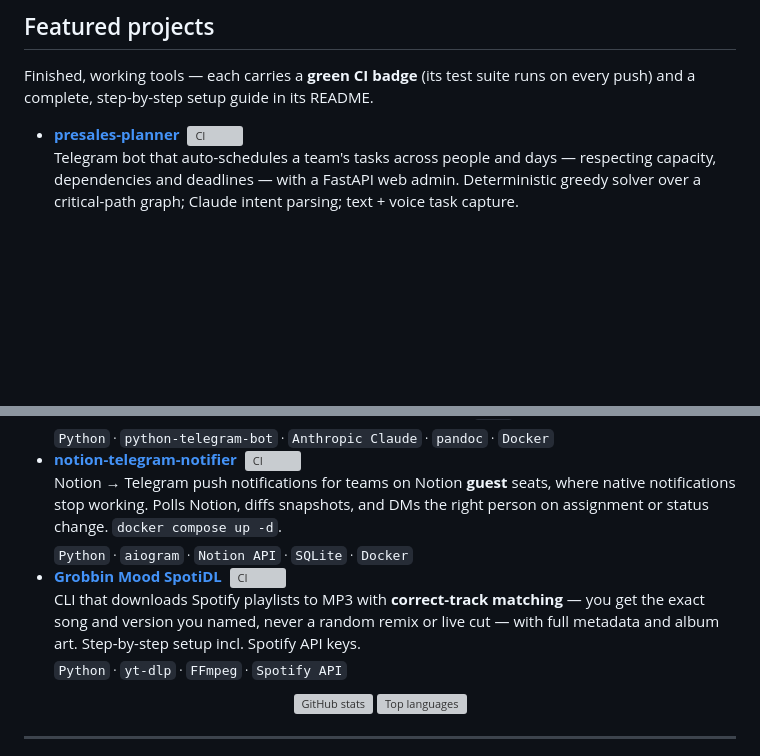
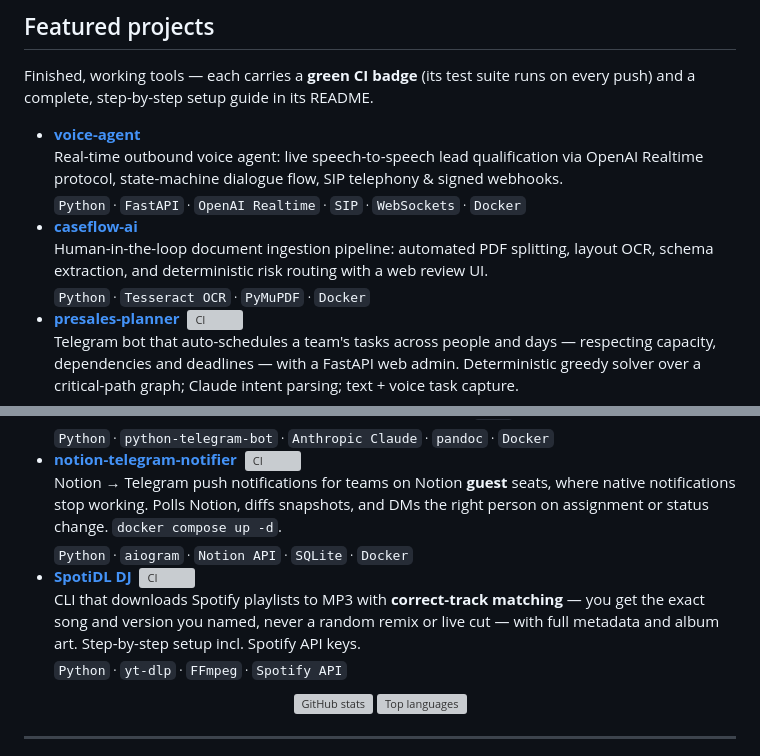
Before and after one commit to Gleb-Sergeevich-Loktionov/Gleb-Sergeevich-Loktionov, a Markdown page: README.md, 2 parts joined by grey strips. Drawn GitHub-style; blank space fills up the shorter version; grey boxes are pictures that could not be loaded.

Commit message:
docs(profile): update featured projects, add voice-agent and caseflow-ai, clean up repo links

```diff
--- a/README.md
+++ b/README.md
@@ -20,10 +20,12 @@
 
 Finished, working tools — each carries a **green CI badge** (its test suite runs on every push) and a complete, step-by-step setup guide in its README.
 
+- **[voice-agent](https://github.com/Gleb-Sergeevich-Loktionov/voice-agent)** <br/> Real-time outbound voice agent: live speech-to-speech lead qualification via OpenAI Realtime protocol, state-machine dialogue flow, SIP telephony & signed webhooks. <br/><sub>`Python` · `FastAPI` · `OpenAI Realtime` · `SIP` · `WebSockets` · `Docker`</sub>
+- **[caseflow-ai](https://github.com/Gleb-Sergeevich-Loktionov/caseflow-ai)** <br/> Human-in-the-loop document ingestion pipeline: automated PDF splitting, layout OCR, schema extraction, and deterministic risk routing with a web review UI. <br/><sub>`Python` · `Tesseract OCR` · `PyMuPDF` · `Docker`</sub>
 - **[presales-planner](https://github.com/Gleb-Sergeevich-Loktionov/presales-planner)** &nbsp;[![CI](https://github.com/Gleb-Sergeevich-Loktionov/presales-planner/actions/workflows/ci.yml/badge.svg)](https://github.com/Gleb-Sergeevich-Loktionov/presales-planner/actions/workflows/ci.yml) <br/> Telegram bot that auto-schedules a team's tasks across people and days — respecting capacity, dependencies and deadlines — with a FastAPI web admin. Deterministic greedy solver over a critical-path graph; Claude intent parsing; text + voice task capture. <br/><sub>`Python` · `aiogram` · `FastAPI` · `PostgreSQL` · `SQLAlchemy` · `NetworkX` · `Claude`</sub>
 - **[ai-redaktor](https://github.com/Gleb-Sergeevich-Loktionov/ai-redaktor)** &nbsp;[![CI](https://github.com/Gleb-Sergeevich-Loktionov/ai-redaktor/actions/workflows/ci.yml/badge.svg)](https://github.com/Gleb-Sergeevich-Loktionov/ai-redaktor/actions/workflows/ci.yml) <br/> Telegram bot that proofreads and edits Russian text — spelling, punctuation, grammar and unjustified anglicisms — in a single structured Claude call, returning a corrected file, a summary, and a full list of fixes. One-command Docker run; tokens via `.env`. <br/><sub>`Python` · `python-telegram-bot` · `Anthropic Claude` · `pandoc` · `Docker`</sub>
 - **[notion-telegram-notifier](https://github.com/Gleb-Sergeevich-Loktionov/notion-telegram-notifier)** &nbsp;[![CI](https://github.com/Gleb-Sergeevich-Loktionov/notion-telegram-notifier/actions/workflows/ci.yml/badge.svg)](https://github.com/Gleb-Sergeevich-Loktionov/notion-telegram-notifier/actions/workflows/ci.yml) <br/> Notion → Telegram push notifications for teams on Notion **guest** seats, where native notifications stop working. Polls Notion, diffs snapshots, and DMs the right person on assignment or status change. `docker compose up -d`. <br/><sub>`Python` · `aiogram` · `Notion API` · `SQLite` · `Docker`</sub>
-- **[Grobbin Mood SpotiDL](https://github.com/Gleb-Sergeevich-Loktionov/Grobbin-Mood-SpotiDL-DJs-edition)** &nbsp;[![CI](https://github.com/Gleb-Sergeevich-Loktionov/Grobbin-Mood-SpotiDL-DJs-edition/actions/workflows/ci.yml/badge.svg)](https://github.com/Gleb-Sergeevich-Loktionov/Grobbin-Mood-SpotiDL-DJs-edition/actions/workflows/ci.yml) <br/> CLI that downloads Spotify playlists to MP3 with **correct-track matching** — you get the exact song and version you named, never a random remix or live cut — with full metadata and album art. Step-by-step setup incl. Spotify API keys. <br/><sub>`Python` · `yt-dlp` · `FFmpeg` · `Spotify API`</sub>
+- **[SpotiDL DJ](https://github.com/Gleb-Sergeevich-Loktionov/spotidl-dj)** &nbsp;[![CI](https://github.com/Gleb-Sergeevich-Loktionov/spotidl-dj/actions/workflows/ci.yml/badge.svg)](https://github.com/Gleb-Sergeevich-Loktionov/spotidl-dj/actions/workflows/ci.yml) <br/> CLI that downloads Spotify playlists to MP3 with **correct-track matching** — you get the exact song and version you named, never a random remix or live cut — with full metadata and album art. Step-by-step setup incl. Spotify API keys. <br/><sub>`Python` · `yt-dlp` · `FFmpeg` · `Spotify API`</sub>
 
 <div align="center">
 
```
